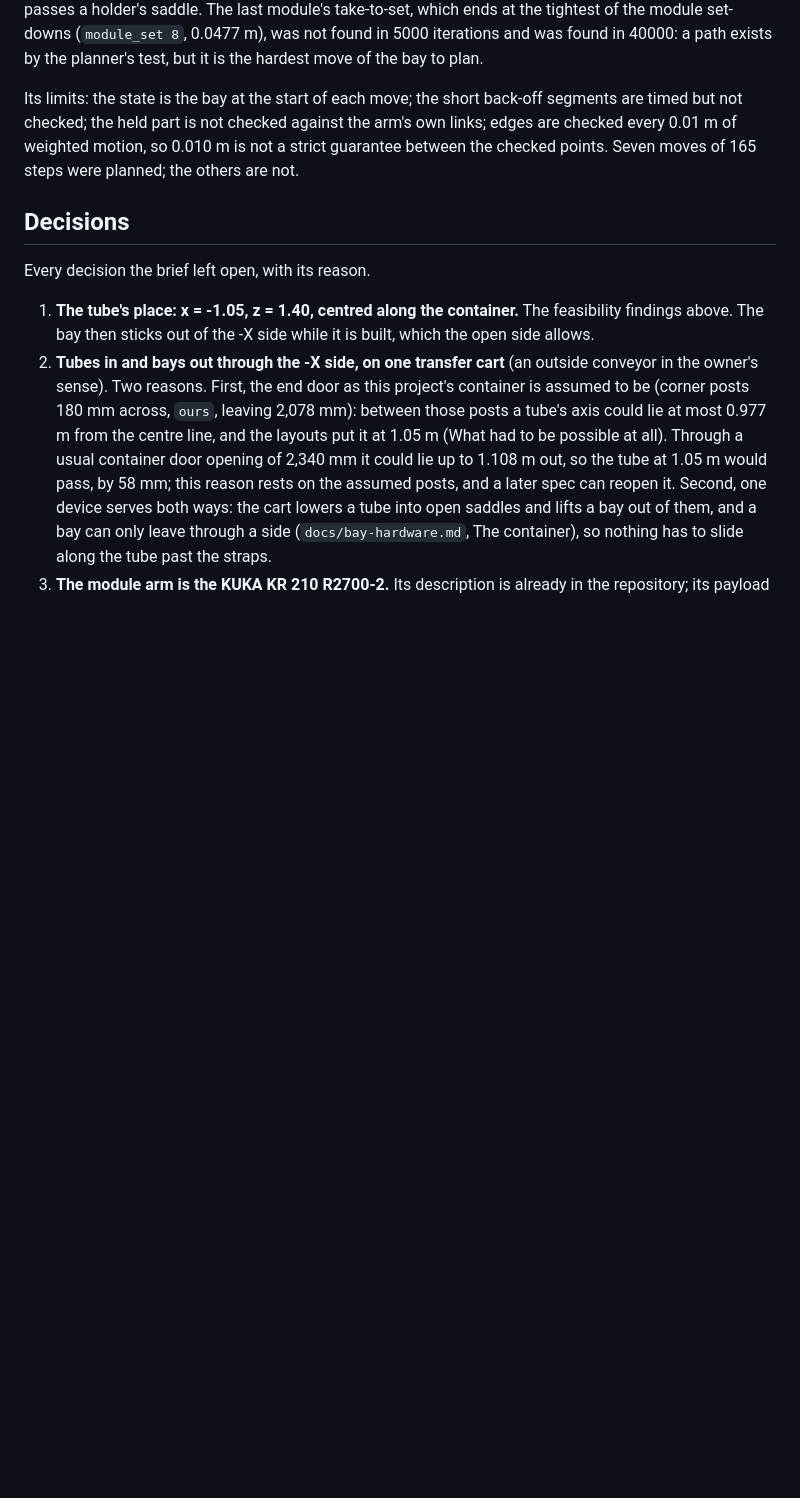
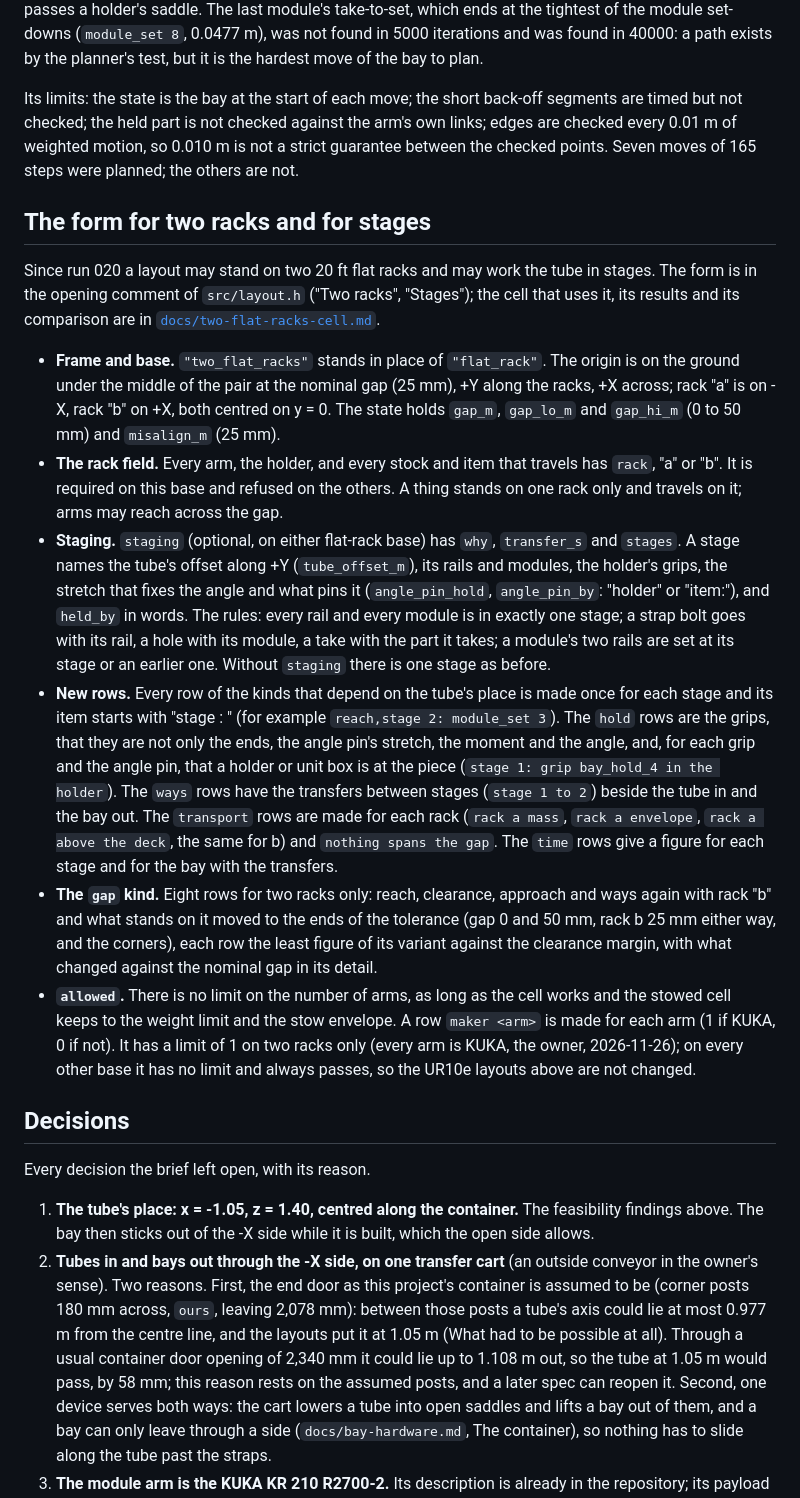
Before and after one commit to org-004/solar-bay-assembly, a Markdown page: docs/layout.md, the part around the change. GitHub-like rendering; blank space fills up the shorter version.

```diff
--- a/docs/layout.md
+++ b/docs/layout.md
@@ -794,6 +794,47 @@ are timed but not checked; the held part is not checked against the arm's own li
 edges are checked every 0.01 m of weighted motion, so 0.010 m is not a strict guarantee
 between the checked points. Seven moves of 165 steps were planned; the others are not.
 
+## The form for two racks and for stages
+
+Since run 020 a layout may stand on two 20 ft flat racks and may work the tube in stages.
+The form is in the opening comment of `src/layout.h` ("Two racks", "Stages"); the cell
+that uses it, its results and its comparison are in
+[`docs/two-flat-racks-cell.md`](two-flat-racks-cell.md).
+
+- **Frame and base.** `"two_flat_racks"` stands in place of `"flat_rack"`. The origin is
+  on the ground under the middle of the pair at the nominal gap (25 mm), +Y along the
+  racks, +X across; rack "a" is on -X, rack "b" on +X, both centred on y = 0. The state
+  holds `gap_m`, `gap_lo_m` and `gap_hi_m` (0 to 50 mm) and `misalign_m` (25 mm).
+- **The rack field.** Every arm, the holder, and every stock and item that travels has
+  `rack`, "a" or "b". It is required on this base and refused on the others. A thing
+  stands on one rack only and travels on it; arms may reach across the gap.
+- **Staging.** `staging` (optional, on either flat-rack base) has `why`, `transfer_s` and
+  `stages`. A stage names the tube's offset along +Y (`tube_offset_m`), its rails and
+  modules, the holder's grips, the stretch that fixes the angle and what pins it
+  (`angle_pin_hold`, `angle_pin_by`: "holder" or "item:<name>"), and `held_by` in words.
+  The rules: every rail and every module is in exactly one stage; a strap bolt goes with
+  its rail, a hole with its module, a take with the part it takes; a module's two rails
+  are set at its stage or an earlier one. Without `staging` there is one stage as before.
+- **New rows.** Every row of the kinds that depend on the tube's place is made once for each
+  stage and its item starts with "stage <name>: " (for example `reach,stage 2:
+  module_set 3`). The `hold` rows are the grips, that they are not only the ends, the
+  angle pin's stretch, the moment and the angle, and, for each grip and the angle pin,
+  that a holder or unit box is at the piece (`stage 1: grip bay_hold_4 in the holder`).
+  The `ways` rows have the transfers between stages (`stage 1 to 2`) beside the tube in
+  and the bay out. The `transport` rows are made for each rack (`rack a mass`, `rack a
+  envelope`, `rack a above the deck`, the same for b) and `nothing spans the gap`. The
+  `time` rows give a figure for each stage and for the bay with the transfers.
+- **The `gap` kind.** Eight rows for two racks only: reach, clearance, approach and ways
+  again with rack "b" and what stands on it moved to the ends of the tolerance (gap 0 and
+  50 mm, rack b 25 mm either way, and the corners), each row the least figure of its
+  variant against the clearance margin, with what changed against the nominal gap in its
+  detail.
+- **`allowed`.** There is no limit on the number of arms, as long as the cell works and
+  the stowed cell keeps to the weight limit and the stow envelope. A row `maker <arm>`
+  is made for each arm (1 if KUKA, 0 if not). It has a limit of 1 on two racks only
+  (every arm is KUKA, the owner, 2026-11-26); on every other base it has no limit and
+  always passes, so the UR10e layouts above are not changed.
+
 ## Decisions
 
 Every decision the brief left open, with its reason.
```
Also changed, not shown: AGENTS.md (+3 -1 lines), docs/directions/two-20ft-flat-racks.md (+6 -2 lines), docs/two-flat-racks-cell.md (added, +278 -0 lines), docs/img/two_flat_racks_1_pin_arm.png (added), docs/img/two_flat_racks_2_pin_arms.png (added), 4 other files.
